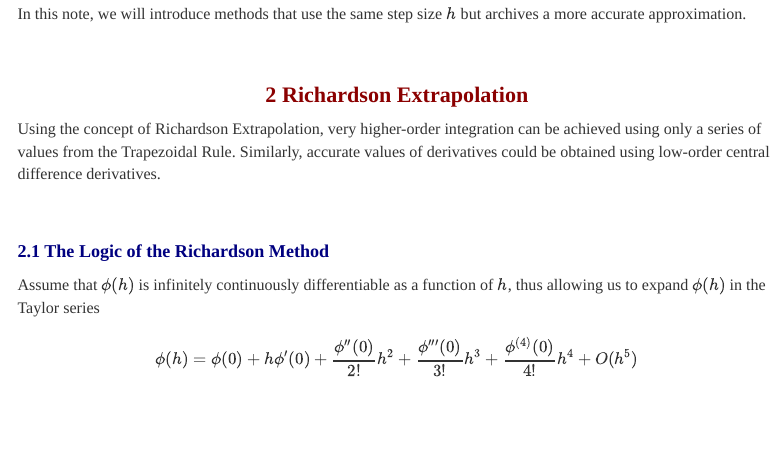
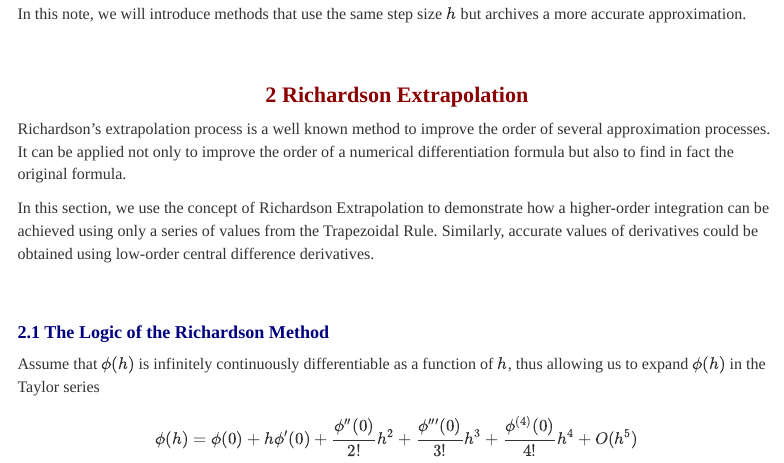
Before and after one commit to pengdsci/MAT325, an R Markdown document (w13/w13-ExtrapolationMethods.Rmd): the page in a window 1100 px wide, from 540 px down. The pictures show the output file w13/w13-ExtrapolationMethods.html that the author committed with the source, opened offline; menus at the side of the page are left out.

Commit message:
Add files via upload

```diff
--- a/w13/w13-ExtrapolationMethods.Rmd
+++ b/w13/w13-ExtrapolationMethods.Rmd
@@ -120,8 +120,9 @@ In this note, we will introduce methods that use the same step size $h$ but arch
 
 # Richardson Extrapolation
 
+Richardson's extrapolation process is a well known method to improve the order of several approximation processes. It can be applied not only to improve the order of a numerical differentiation formula but also to find in fact the original formula.
 
-Using the concept of Richardson Extrapolation, very higher-order integration can be achieved using only a series of values from the Trapezoidal Rule. Similarly, accurate values of derivatives could be obtained using low-order central difference derivatives.
+In this section, we use the concept of Richardson Extrapolation to demonstrate how a higher-order integration can be achieved using only a series of values from the Trapezoidal Rule. Similarly, accurate values of derivatives could be obtained using low-order central difference derivatives.
 
 
 \
```
Also changed, not shown: w13/w13-ExtrapolationMethods.html, w13/w13-ExtrapolationMethods.pdf.
